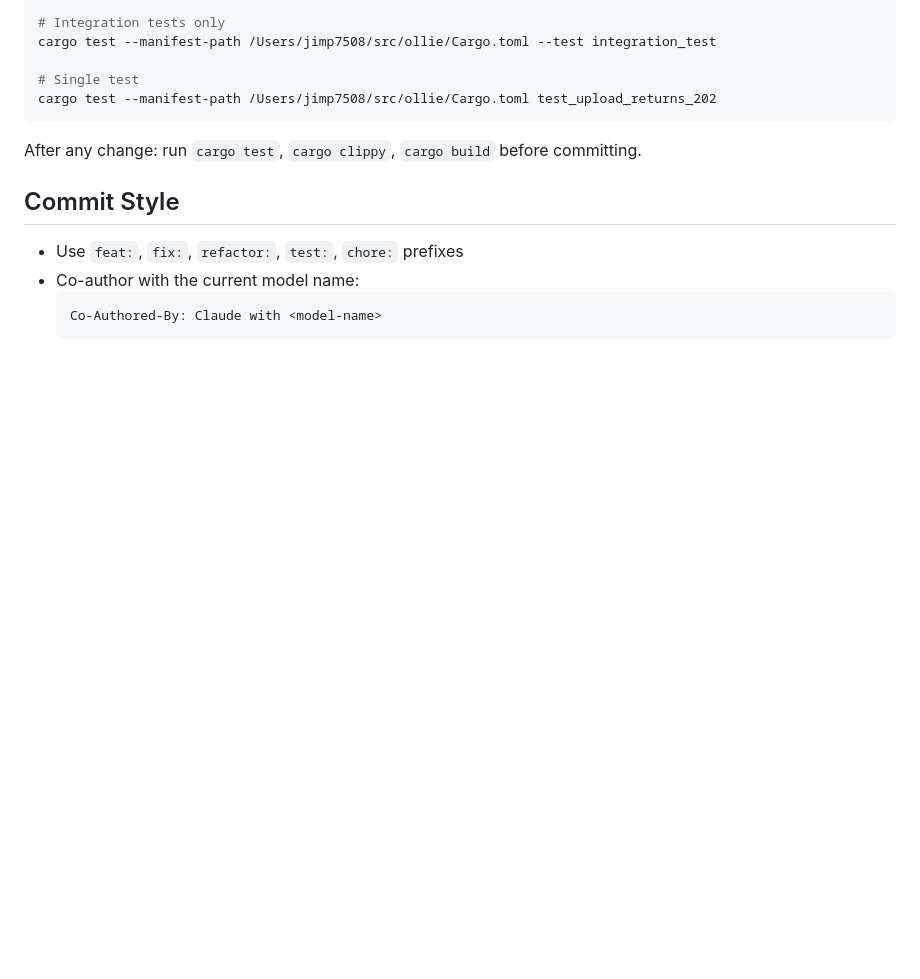
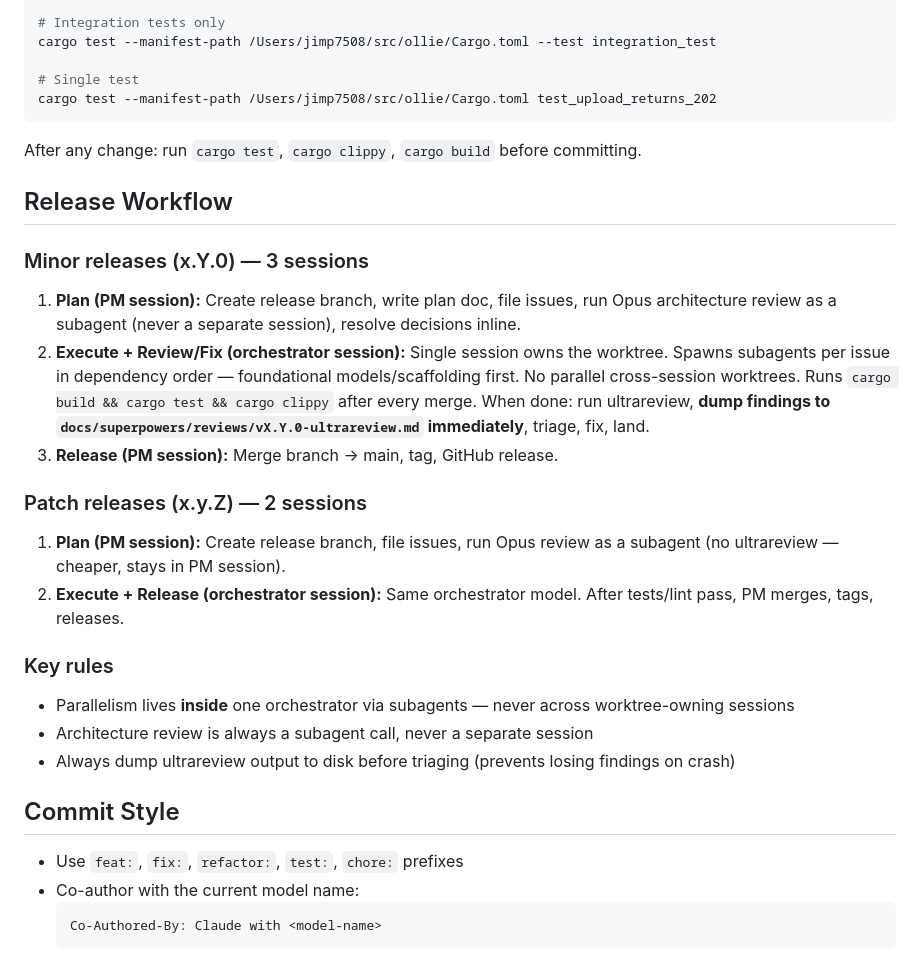
Before and after one commit to olliefms/ollie, a Markdown page: AGENTS.md, the part around the change. GitHub-like rendering; blank space fills up the shorter version.

Commit message:
docs: add release workflow to AGENTS.md
Documents the 3-session (minor) and 2-session (patch) release model:
orchestrator-owned worktree, subagent parallelism, Opus review vs
ultrareview by release type.

Co-Authored-By: Claude with claude-sonnet-4-6

```diff
--- a/AGENTS.md
+++ b/AGENTS.md
@@ -245,6 +245,24 @@ cargo test --manifest-path /Users/jimp7508/src/ollie/Cargo.toml test_upload_retu
 
 After any change: run `cargo test`, `cargo clippy`, `cargo build` before committing.
 
+## Release Workflow
+
+### Minor releases (x.Y.0) — 3 sessions
+
+1. **Plan (PM session):** Create release branch, write plan doc, file issues, run Opus architecture review as a subagent (never a separate session), resolve decisions inline.
+2. **Execute + Review/Fix (orchestrator session):** Single session owns the worktree. Spawns subagents per issue in dependency order — foundational models/scaffolding first. No parallel cross-session worktrees. Runs `cargo build && cargo test && cargo clippy` after every merge. When done: run ultrareview, **dump findings to `docs/superpowers/reviews/vX.Y.0-ultrareview.md` immediately**, triage, fix, land.
+3. **Release (PM session):** Merge branch → main, tag, GitHub release.
+
+### Patch releases (x.y.Z) — 2 sessions
+
+1. **Plan (PM session):** Create release branch, file issues, run Opus review as a subagent (no ultrareview — cheaper, stays in PM session).
+2. **Execute + Release (orchestrator session):** Same orchestrator model. After tests/lint pass, PM merges, tags, releases.
+
+### Key rules
+- Parallelism lives **inside** one orchestrator via subagents — never across worktree-owning sessions
+- Architecture review is always a subagent call, never a separate session
+- Always dump ultrareview output to disk before triaging (prevents losing findings on crash)
+
 ## Commit Style
 
 - Use `feat:`, `fix:`, `refactor:`, `test:`, `chore:` prefixes
```
